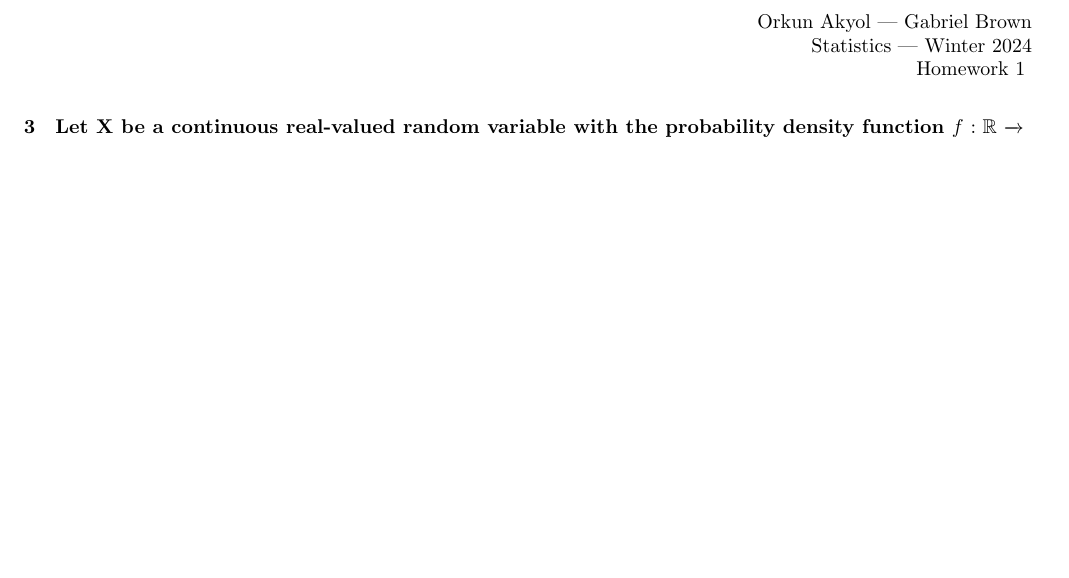
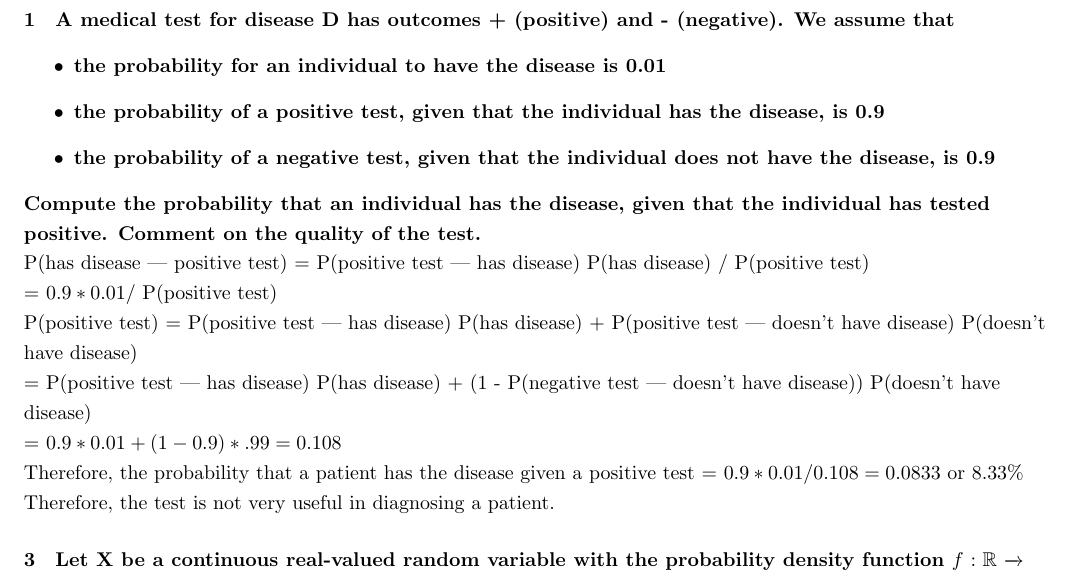
Before and after one commit to rjn01/statistics2024, a LaTeX problem sheet (HW1/hw1.tex): part of the page before the commit and part of page 1 of 2 after it, cut at the place of the change, the shorter picture padded with empty space. Compiled offline with pdfLaTeX.

Commit message:
problem1

```diff
--- a/HW1/hw1.tex
+++ b/HW1/hw1.tex
@@ -42,6 +42,21 @@
 \rfoot{\thepage}
 
 \begin{document}
+\paragraph{1}
+\textbf{A medical test for disease D has outcomes + (positive) and - (negative). We assume that \begin{itemize}
+    \item the probability for an individual to have the disease is 0.01
+    \item the probability of a positive test, given that the individual has the disease, is 0.9
+    \item the probability of a negative test, given that the individual does not have the disease, is 0.9
+\end{itemize}
+Compute the probability that an individual has the disease, given that the
+individual has tested positive. Comment on the quality of the test.}\\
+P(has disease | positive test) = P(positive test | has disease) P(has disease) / P(positive test)\\
+= $0.9 * 0.01 /$ P(positive test)\\
+P(positive test) = P(positive test | has disease) P(has disease) + P(positive test | doesn't have disease) P(doesn't have disease)\\
+= P(positive test | has disease) P(has disease) + (1 - P(negative test | doesn't have disease)) P(doesn't have disease)\\
+= $0.9 * 0.01 + (1 - 0.9)*.99 = 0.108$\\
+Therefore, the probability that a patient has the disease given a positive test = $0.9 * 0.01 / 0.108 = 0.0833$ or 8.33\%\\
+Therefore, the test is not very useful in diagnosing a patient.
 
 \paragraph{3}
 \textbf{Let X be a continuous real-valued random variable with the probability density
```
Also changed, not shown: HW1/hw1.pdf.
